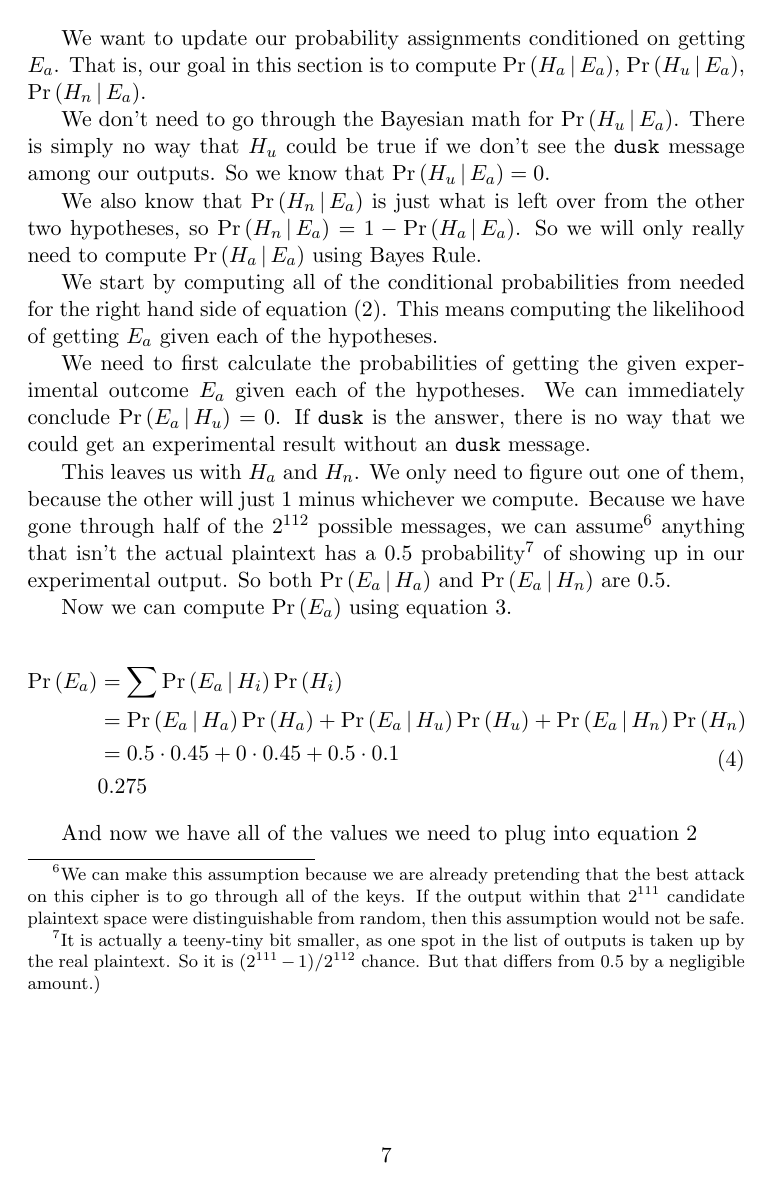
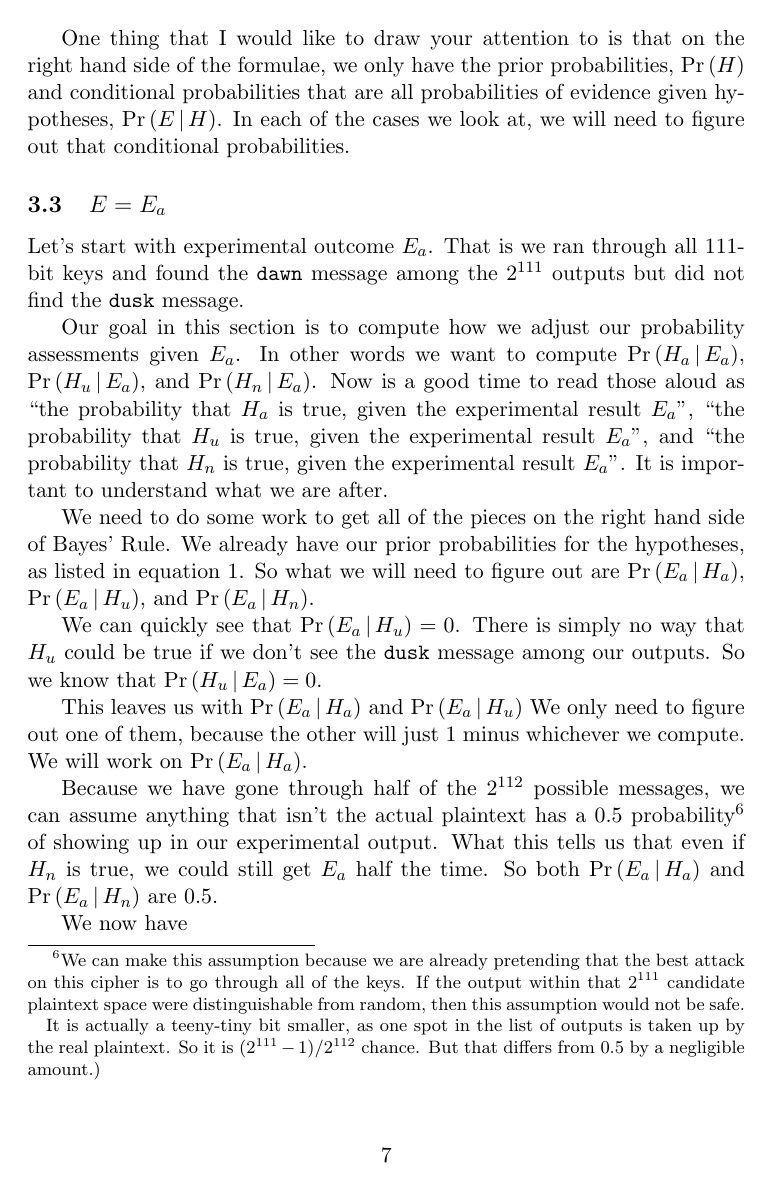
Before and after one commit to jpgoldberg/unclock-crypto-engineering, a LaTeX problem sheet (Homework/OTP Notes/info-updates.tex): page 7 of 10. Compiled offline with pdfLaTeX.

Commit message:
Better organized

```diff
--- a/Homework/OTP Notes/info-updates.tex
+++ b/Homework/OTP Notes/info-updates.tex
@@ -234,39 +243,44 @@ where
 \end{equation}
 \end{definition}
 
-We will have $E$ range over our four different experiment outcomes.
-
-Equation~(\ref{eq:bayesH} may not be useful to you, but it is certainly useful for me as I am writing this.
+One thing that I would like to draw your attention to is that on the right hand side of the formulae, we only have the prior probabilities, \prob{H} and conditional probabilities that are all probabilities of evidence given hypotheses, \condprob{E}{H}.
+In each of the cases we look at, we will need to figure out that conditional probabilities.
 
 \subsection{\(E = E_a\)}
 
 Let's start with experimental outcome $E_a$. That is we ran through all 111-bit keys and found the \mdawn\ message among the $2^{111}$ outputs but did not find the \mdusk\ message.
 
-We want to update our probability assignments conditioned on getting $E_a$. That is, our goal in this section is to compute \condprob{H_a}{E_a}, \condprob{H_u}{E_a}, \condprob{H_n}{E_a}.
+Our goal in this section is to compute how we adjust our probability assessments given $E_a$.
+In other words we want to compute \condprob{H_a}{E_a}, \condprob{H_u}{E_a},
+and \condprob{H_n}{E_a}. Now is a good time to read those aloud as
+\enquote{the probability that $H_a$ is true, given the experimental result $E_a$},
+\enquote{the probability that $H_u$ is true, given the experimental result $E_a$},
+and  \enquote{the probability that $H_n$ is true, given the experimental result $E_a$}. It is important to understand what we are after.
 
-We don't need to go through the Bayesian math for \condprob{H_u}{E_a}.
+
+We need to do some work to get all of the pieces on the right hand side of Bayes' Rule. We already have our prior probabilities for the hypotheses,
+as listed in equation~\ref{eq:priors}. So what we will need to figure out are
+\condprob{E_a}{H_a}, \condprob{E_a}{H_u}, and \condprob{E_a}{H_n}.
+
+We can quickly see that $\condprob{E_a}{H_u} = 0$.
 There is simply no way that $H_u$ could be true if we don't see the \mdusk\ message among our outputs. So we know that $\condprob{H_u}{E_a} = 0$.
 
-We also know that \condprob{H_n}{E_a} is just what is left over from the other two hypotheses, so $\condprob{H_n}{E_a} = 1 - \condprob{H_a}{E_a}$.
-So we will only really need to compute \condprob{H_a}{E_a} using Bayes Rule.
+This leaves us with \condprob{E_a}{H_a} and \condprob{E_a}{H_u}
+We only need to figure out one of them, because the other will just 1 minus whichever we compute. We will work on \condprob{E_a}{H_a}.
 
+Because we have gone through half of the $2^{112}$ possible messages,
+we can assume
+anything that isn't the actual plaintext has a 0.5 probability\footnote{%
+    We can make this assumption because we are already pretending that the best attack on this cipher is to go through all of the keys.
+    If the output within that $2^{111}$ candidate plaintext space were distinguishable from random, then this assumption would not be safe.
 
-We start by computing all of the conditional probabilities from needed for the right hand side of equation~(\ref{eq:bayesH}). This means computing the likelihood of getting $E_a$ given each of the hypotheses.
-
-We need to first calculate the probabilities of getting the given experimental outcome $E_a$ given each of the hypotheses.
-We can immediately conclude $\condprob{E_a}{H_u} = 0$.
-If \mdusk\ is the answer, there is no way that we could get an experimental result without an \mdusk\ message.
-
-This leaves us with $H_a$ and $H_n$.
-We only need to figure out one of them, because the other will just 1 minus whichever we compute.
-Because we have gone through half of the $2^{112}$ possible messages,
-we can assume\footnote{%
-    We can make this assumption because we are already pretending that the best attack on this cipher is to go through all of the keys. If the output within that $2^{111}$ candidate plaintext space were distinguishable from random, then this assumption would not be safe.
-}
-anything that isn't the actual plaintext has a 0.5 probability\footnote{%
     It is actually a teeny-tiny bit smaller, as one spot in the list of outputs
     is taken up by the real plaintext. So it is $(2^{111}-1)/2^{112}$ chance.
     But that differs from 0.5 by a negligible amount.)
 }
 of showing up in our experimental output.
+What this tells us that even if $H_n$ is true, we could still get $E_a$ half the time.
 So both \condprob{E_a}{H_a} and \condprob{E_a}{H_n} are 0.5.
+
+We now have
+\begin{itemize}
@@ -280,7 +299,7 @@ Now we can compute \prob{E_a} using equation~\ref{eq:ProbE}.
                         + \condprob{E_a}{H_u}\prob{H_u}
                         + \condprob{E_a}{H_n}\prob{H_n} \\
                     &= 0.5 \cdot 0.45 + 0 \cdot 0.45 + 0.5 \cdot 0.1 \\
-                    & 0.275
+                    &= 0.275
     \end{split}
 \end{equation}
 
```
Also changed, not shown: Homework/OTP Notes/info-updates.tex (74 more changed lines).
